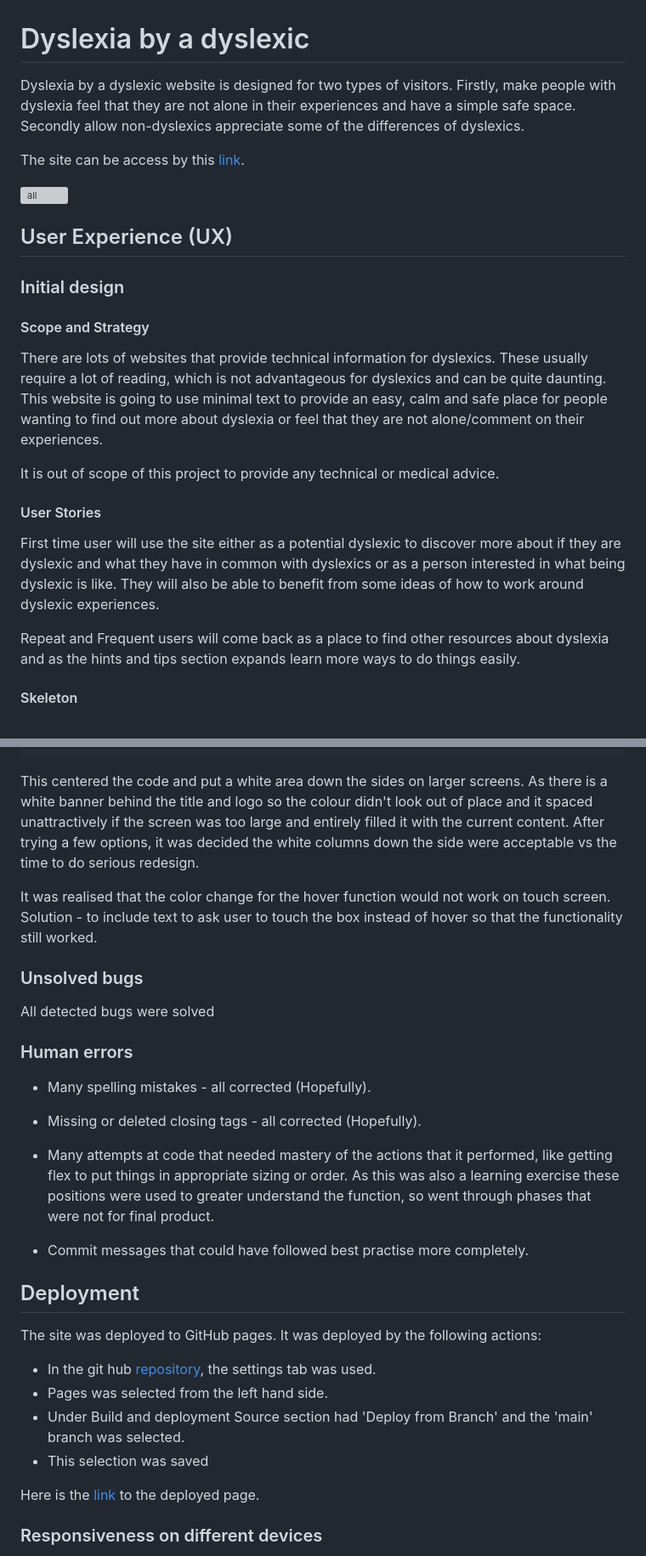
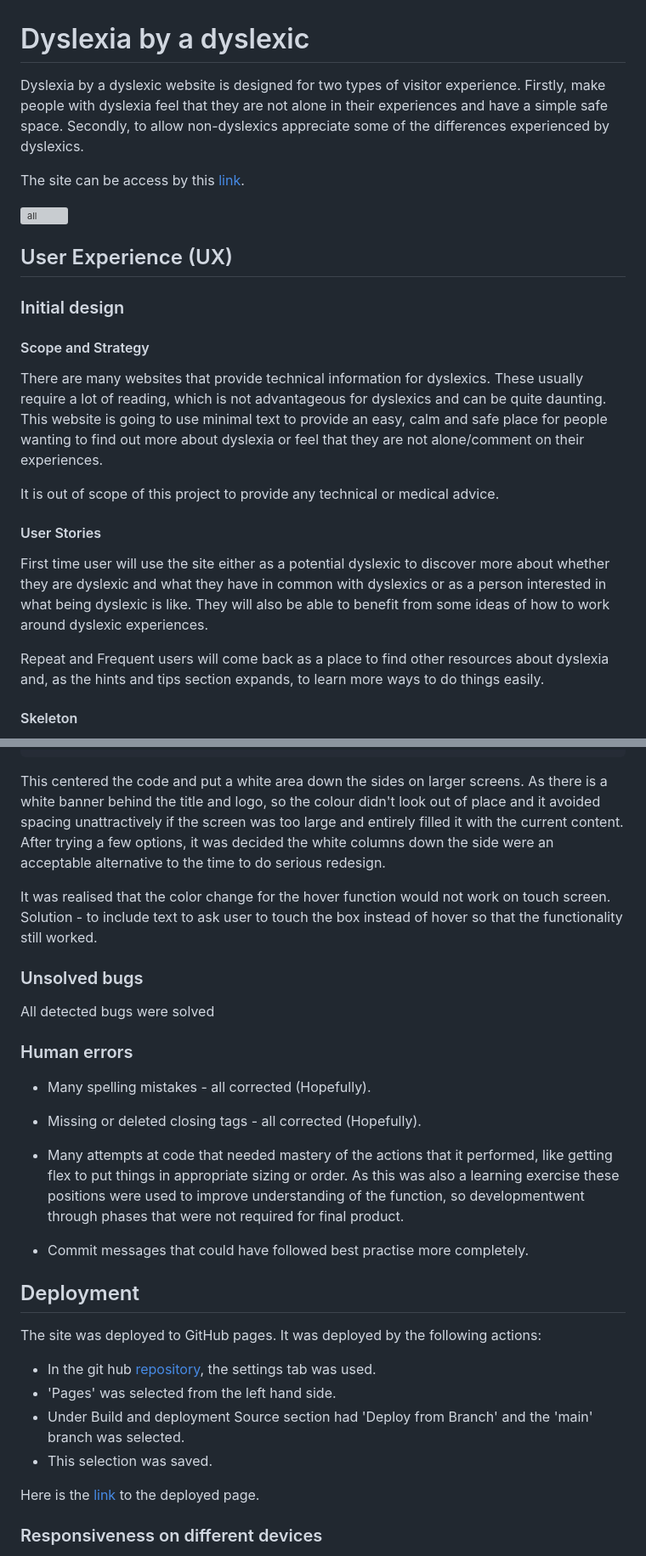
Before and after one commit to RachWalm/dyslexia, a Markdown page: README.md, 2 parts joined by grey strips. Shown: that part at 85% size. Drawn GitHub-style; grey boxes are pictures that could not be loaded.

```diff
--- a/README.md
+++ b/README.md
@@ -1,5 +1,5 @@
 # Dyslexia by a dyslexic
-Dyslexia by a dyslexic website is designed for two types of visitors. Firstly, make people with dyslexia feel that they are not alone in their experiences and have a simple safe space. Secondly allow non-dyslexics appreciate some of the differences of dyslexics.
+Dyslexia by a dyslexic website is designed for two types of visitor experience. Firstly, make people with dyslexia feel that they are not alone in their experiences and have a simple safe space. Secondly, to allow non-dyslexics appreciate some of the differences experienced by dyslexics.
 
 The site can be access by this [link](https://rachwalm.github.io/dyslexia/index.html).
 
@@ -8,14 +8,14 @@ The site can be access by this [link](https://rachwalm.github.io/dyslexia/index.
 ## User Experience (UX)
 ### Initial design
 #### Scope and Strategy
-There are lots of websites that provide technical information for dyslexics. These usually require a lot of reading, which is not advantageous for dyslexics and can be quite daunting. This website is going to use minimal text to provide an easy, calm and safe place for people wanting to find out more about dyslexia or feel that they are not alone/comment on their experiences.
+There are many websites that provide technical information for dyslexics. These usually require a lot of reading, which is not advantageous for dyslexics and can be quite daunting. This website is going to use minimal text to provide an easy, calm and safe place for people wanting to find out more about dyslexia or feel that they are not alone/comment on their experiences.
 
 It is out of scope of this project to provide any technical or medical advice.
 
 #### User Stories
-First time user will use the site either as a potential dyslexic to discover more about if they are dyslexic and what they have in common with dyslexics or as a person interested in what being dyslexic is like. They will also be able to benefit from some ideas of how to work around dyslexic experiences.
+First time user will use the site either as a potential dyslexic to discover more about whether they are dyslexic and what they have in common with dyslexics or as a person interested in what being dyslexic is like. They will also be able to benefit from some ideas of how to work around dyslexic experiences.
 
-Repeat and Frequent users will come back as a place to find other resources about dyslexia and as the hints and tips section expands learn more ways to do things easily.
+Repeat and Frequent users will come back as a place to find other resources about dyslexia and, as the hints and tips section expands, to learn more ways to do things easily.
 
 #### Skeleton
 - Landing page, to give user information on purpose of site
@@ -156,7 +156,7 @@ When my mentor tried the website on her system it was not centering. As I had de
      max-width:85rem;
     }
 
-This centered the code and put a white area down the sides on larger screens. As there is a white banner behind the title and logo so the colour didn't look out of place and it spaced unattractively if the screen was too large and entirely filled it with the current content. After trying a few options, it was decided the white columns down the side were acceptable vs the time to do serious redesign.
+This centered the code and put a white area down the sides on larger screens. As there is a white banner behind the title and logo, so the colour didn't look out of place and it avoided spacing unattractively if the screen was too large and entirely filled it with the current content. After trying a few options, it was decided the white columns down the side were an acceptable alternative to the time to do serious redesign.
 
 It was realised that the color change for the hover function would not work on touch screen. Solution - to include text to ask user to touch the box instead of hover so that the functionality still worked.
 
@@ -170,7 +170,7 @@ All detected bugs were solved
 
 - Missing or deleted closing tags - all corrected (Hopefully).
 
-- Many attempts at code that needed mastery of the actions that it performed, like getting flex to put things in appropriate sizing or order. As this was also a learning exercise these positions were used to greater understand the function, so went through phases that were not for final product.
+- Many attempts at code that needed mastery of the actions that it performed, like getting flex to put things in appropriate sizing or order. As this was also a learning exercise these positions were used to improve understanding of the function, so developmentwent through phases that were not required for final product.
 
 - Commit messages that could have followed best practise more completely.
 
@@ -178,9 +178,9 @@ All detected bugs were solved
 
 The site was deployed to GitHub pages. It was deployed by the following actions:
 - In the git hub [repository](https://github.com/RachWalm/dyslexia), the settings tab was used.
-- Pages was selected from the left hand side.
+- 'Pages' was selected from the left hand side.
 - Under Build and deployment Source section had 'Deploy from Branch' and the 'main' branch was selected.
-- This selection was saved
+- This selection was saved.
 
 Here is the [link](https://rachwalm.github.io/dyslexia/index.html) to the deployed page.
 
```
Also changed, not shown: other parts of README.md (+18 -18 lines), testing.md (+4 -0 lines), documents/hints-validate.png (added), documents/index-validate.png (added).
